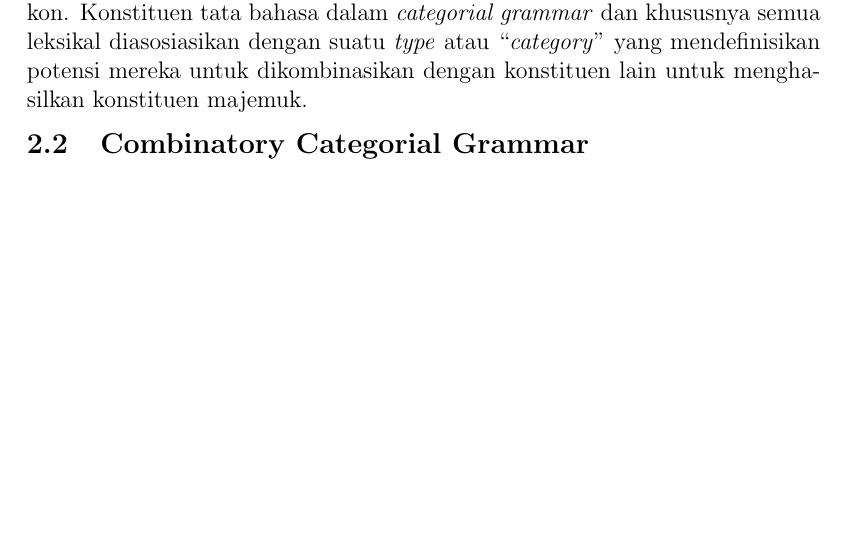
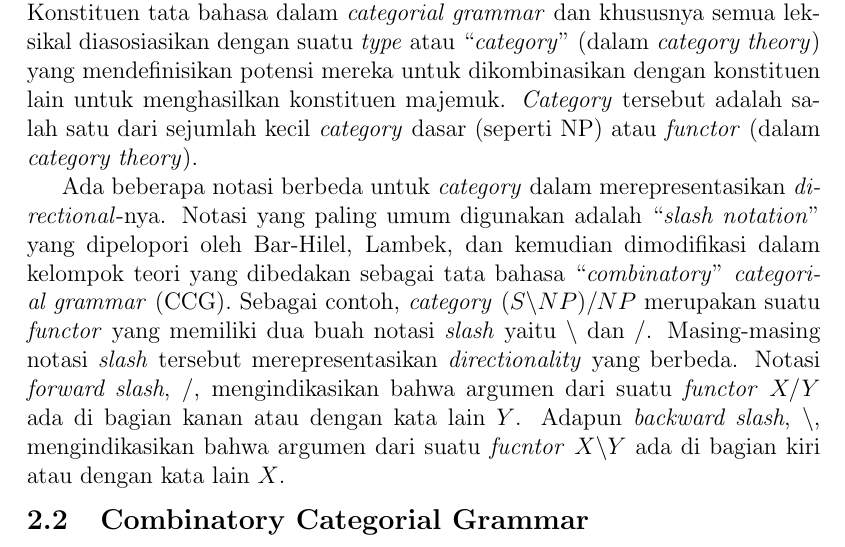
Before and after one commit to wisn/skripsi, a LaTeX book (main.tex, which reads Kajian-Pustaka.tex): part of page 8 of 10 before the commit and part of page 8 of 11 after it, cut so that both start at the same text, the shorter picture padded with empty space. Compiled offline with pdfLaTeX.

Commit message:
Finalize literature study on Categorial Grammar

```diff
--- a/Kajian-Pustaka.tex
+++ b/Kajian-Pustaka.tex
@@ -6,8 +6,23 @@ untuk sintaks dan semantik dari bahasa alami serta untuk bahasa logis dan matema
 Karakteristik yang paling terlihat dari CG adalah bentuk esktrim dari leksikalismenya di mana beban utama
 (atau bahkan seluruh beban) sintaksisnya ditanggung oleh leksikon.
 Konstituen tata bahasa dalam \textit{categorial grammar} dan khususnya semua leksikal diasosiasikan
-dengan suatu \textit{type} atau \say{\textit{category}} yang mendefinisikan potensi mereka untuk
-dikombinasikan dengan konstituen lain untuk menghasilkan konstituen majemuk.
+dengan suatu \textit{type} atau \say{\textit{category}} (dalam \textit{category theory}) yang
+mendefinisikan potensi mereka untuk dikombinasikan dengan konstituen lain untuk menghasilkan konstituen
+majemuk.
+\textit{Category} tersebut adalah salah satu dari sejumlah kecil \textit{category} dasar (seperti NP)
+atau \textit{functor} (dalam \textit{category theory}).
+
+Ada beberapa notasi berbeda untuk \textit{category} dalam merepresentasikan \textit{directional}-nya.
+Notasi yang paling umum digunakan adalah \say{\textit{slash notation}} yang dipelopori oleh Bar-Hilel,
+Lambek, dan kemudian dimodifikasi dalam kelompok teori yang dibedakan sebagai tata bahasa
+\say{\textit{combinatory}} \textit{categorial grammar} (CCG).
+Sebagai contoh, \textit{category} $(S\backslash{}NP)/NP$ merupakan suatu \textit{functor} yang memiliki
+dua buah notasi \textit{slash} yaitu $\backslash$ dan $/$.
+Masing-masing notasi \textit{slash} tersebut merepresentasikan \textit{directionality} yang berbeda.
+Notasi \textit{forward slash}, $/$, mengindikasikan bahwa argumen dari suatu \textit{functor}
+$X/Y$ ada di bagian kanan atau dengan kata lain $Y$.
+Adapun \textit{backward slash}, $\backslash$, mengindikasikan bahwa argumen dari suatu \textit{fucntor}
+$X\backslash{}Y$ ada di bagian kiri atau dengan kata lain $X$.
 
 \section{Combinatory Categorial Grammar}
 TBA.
```
Also changed, not shown: README.md, main.pdf.
